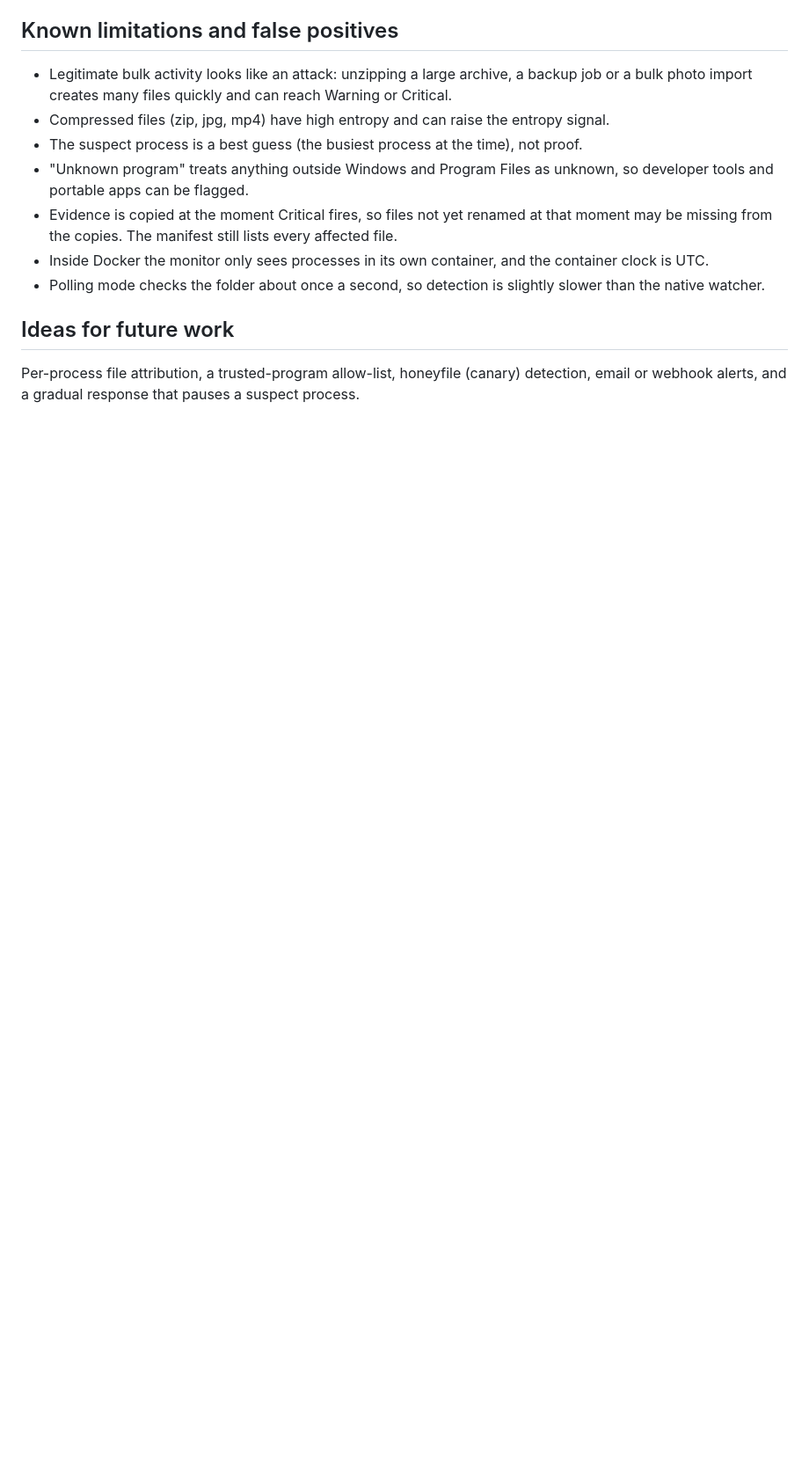
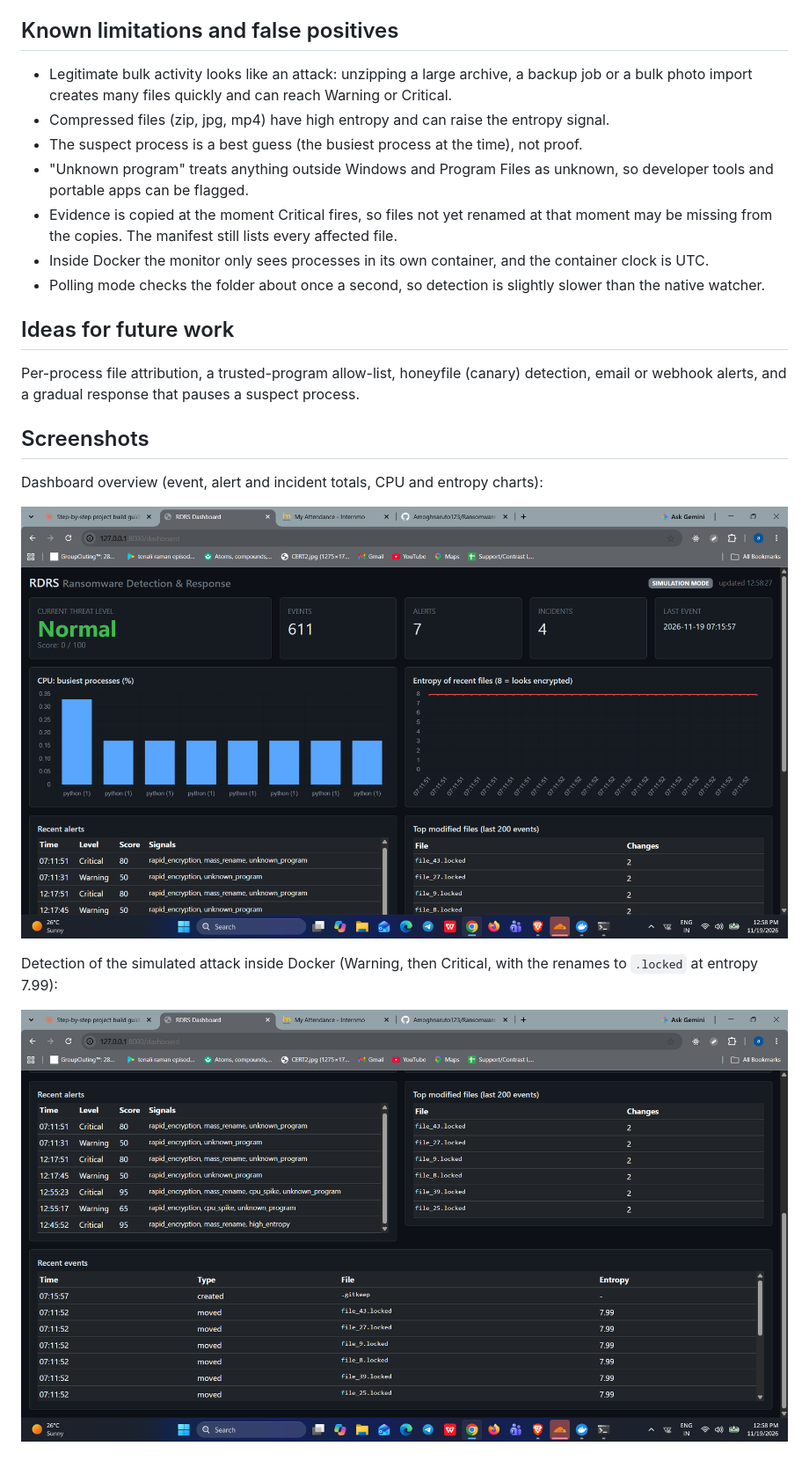
Before and after one commit to Amoghnaruto123/Ransomware-Detection-and-Response-System, a Markdown page: README.md, the part around the change. Shown at 88% size. GitHub-like rendering; pictures changed too: docs/screenshots/dashboard-alerts.png (added), docs/screenshots/dashboard-overview.png (added); blank space fills up the shorter version.

Commit message:
Add dashboard screenshots to README

```diff
--- a/README.md
+++ b/README.md
@@ -153,3 +153,14 @@ Coverage is 98%.
 
 Per-process file attribution, a trusted-program allow-list, honeyfile (canary) detection,
 email or webhook alerts, and a gradual response that pauses a suspect process.
+
+## Screenshots
+
+Dashboard overview (event, alert and incident totals, CPU and entropy charts):
+
+![Dashboard overview](docs/screenshots/dashboard-overview.png)
+
+Detection of the simulated attack inside Docker (Warning, then Critical, with the
+renames to `.locked` at entropy 7.99):
+
+![Dashboard alerts and events](docs/screenshots/dashboard-alerts.png)
```
